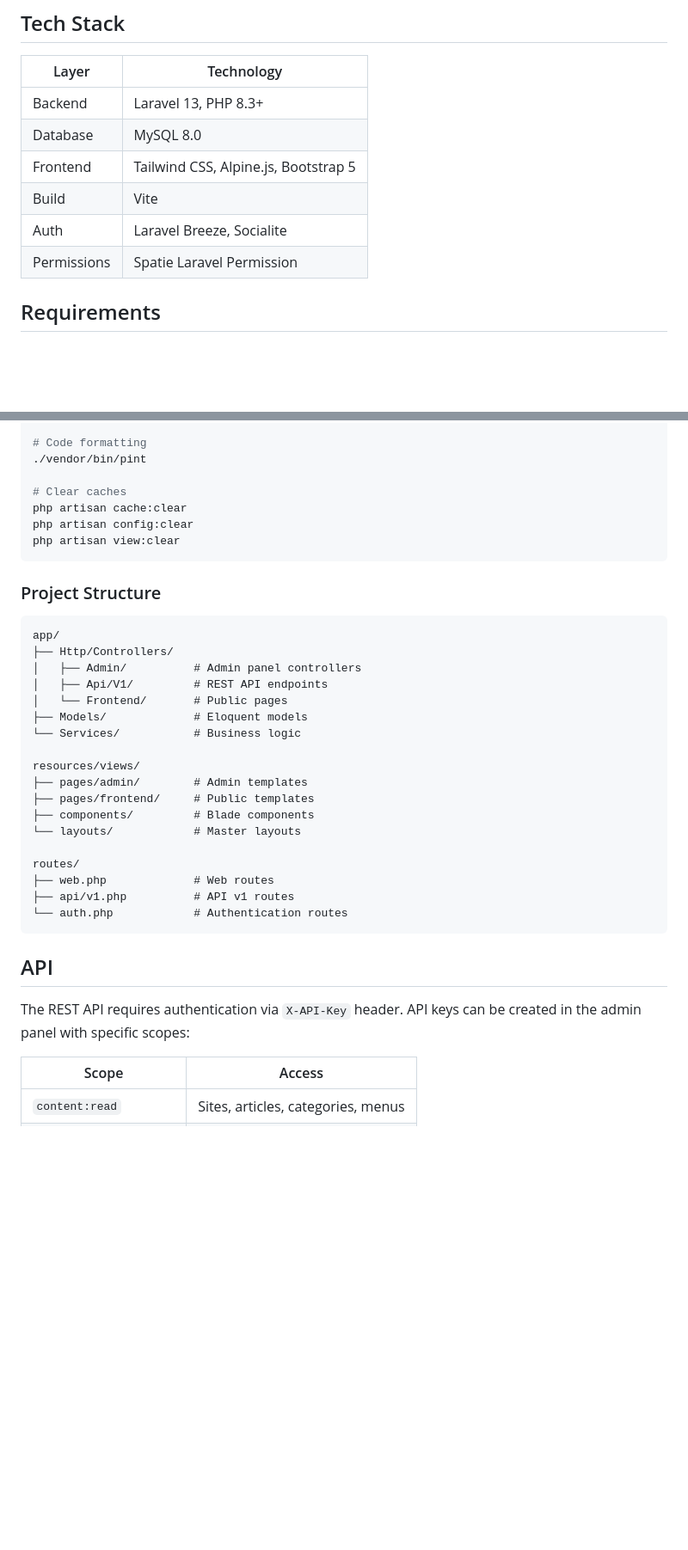
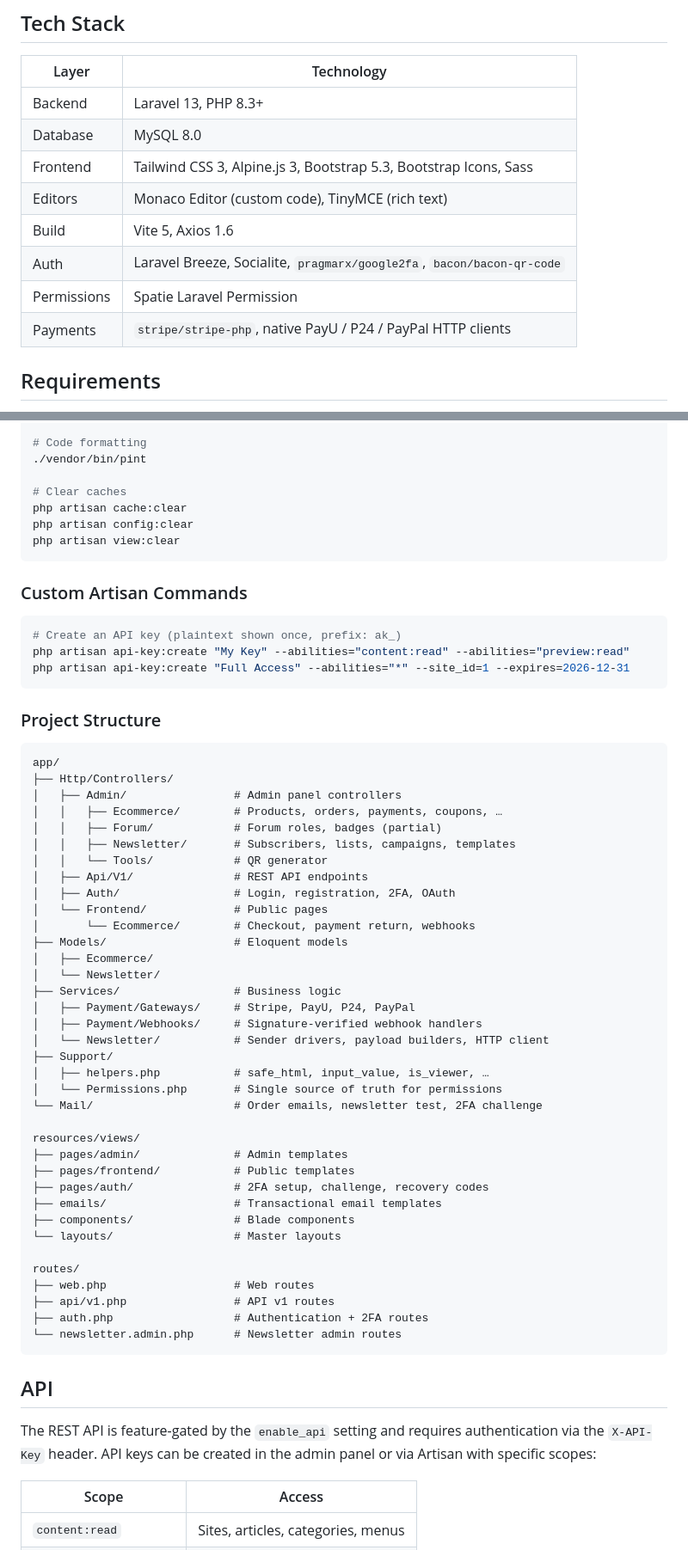
Before and after one commit to H4STUR/agares-cms, a Markdown page: README.md, 2 parts joined by grey strips. Shown at 86% size. Rendered like a GitHub page; blank space fills up the shorter version.

````diff
--- a/README.md
+++ b/README.md
@@ -23,10 +50,12 @@ A modern, multi-site content management system built with Laravel 13.
 |-------|------------|
 | Backend | Laravel 13, PHP 8.3+ |
 | Database | MySQL 8.0 |
-| Frontend | Tailwind CSS, Alpine.js, Bootstrap 5 |
-| Build | Vite |
-| Auth | Laravel Breeze, Socialite |
+| Frontend | Tailwind CSS 3, Alpine.js 3, Bootstrap 5.3, Bootstrap Icons, Sass |
+| Editors | Monaco Editor (custom code), TinyMCE (rich text) |
+| Build | Vite 5, Axios 1.6 |
+| Auth | Laravel Breeze, Socialite, `pragmarx/google2fa`, `bacon/bacon-qr-code` |
 | Permissions | Spatie Laravel Permission |
+| Payments | `stripe/stripe-php`, native PayU / P24 / PayPal HTTP clients |
 
 ## Requirements
 
@@ -142,32 +175,58 @@ php artisan config:clear
 php artisan view:clear
 ```
 
+### Custom Artisan Commands
+
+```bash
+# Create an API key (plaintext shown once, prefix: ak_)
+php artisan api-key:create "My Key" --abilities="content:read" --abilities="preview:read"
+php artisan api-key:create "Full Access" --abilities="*" --site_id=1 --expires=2026-12-31
+```
+
 ### Project Structure
 
 ```
 app/
 ├── Http/Controllers/
-│   ├── Admin/          # Admin panel controllers
-│   ├── Api/V1/         # REST API endpoints
-│   └── Frontend/       # Public pages
-├── Models/             # Eloquent models
-└── Services/           # Business logic
+│   ├── Admin/                # Admin panel controllers
+│   │   ├── Ecommerce/        # Products, orders, payments, coupons, …
+│   │   ├── Forum/            # Forum roles, badges (partial)
+│   │   ├── Newsletter/       # Subscribers, lists, campaigns, templates
+│   │   └── Tools/            # QR generator
+│   ├── Api/V1/               # REST API endpoints
+│   ├── Auth/                 # Login, registration, 2FA, OAuth
+│   └── Frontend/             # Public pages
+│       └── Ecommerce/        # Checkout, payment return, webhooks
+├── Models/                   # Eloquent models
+│   ├── Ecommerce/
+│   └── Newsletter/
+├── Services/                 # Business logic
+│   ├── Payment/Gateways/     # Stripe, PayU, P24, PayPal
+│   ├── Payment/Webhooks/     # Signature-verified webhook handlers
+│   └── Newsletter/           # Sender drivers, payload builders, HTTP client
+├── Support/
+│   ├── helpers.php           # safe_html, input_value, is_viewer, …
+│   └── Permissions.php       # Single source of truth for permissions
+└── Mail/                     # Order emails, newsletter test, 2FA challenge
 
 resources/views/
-├── pages/admin/        # Admin templates
-├── pages/frontend/     # Public templates
-├── components/         # Blade components
-└── layouts/            # Master layouts
+├── pages/admin/              # Admin templates
+├── pages/frontend/           # Public templates
+├── pages/auth/               # 2FA setup, challenge, recovery codes
+├── emails/                   # Transactional email templates
+├── components/               # Blade components
+└── layouts/                  # Master layouts
 
 routes/
-├── web.php             # Web routes
-├── api/v1.php          # API v1 routes
-└── auth.php            # Authentication routes
+├── web.php                   # Web routes
+├── api/v1.php                # API v1 routes
+├── auth.php                  # Authentication + 2FA routes
+└── newsletter.admin.php      # Newsletter admin routes
 ```
 
 ## API
 
-The REST API requires authentication via `X-API-Key` header. API keys can be created in the admin panel with specific scopes:
+The REST API is feature-gated by the `enable_api` setting and requires authentication via the `X-API-Key` header. API keys can be created in the admin panel or via Artisan with specific scopes:
 
 | Scope | Access |
 |-------|--------|
````
Also changed, not shown: other parts of README.md (+43 -12 lines).
